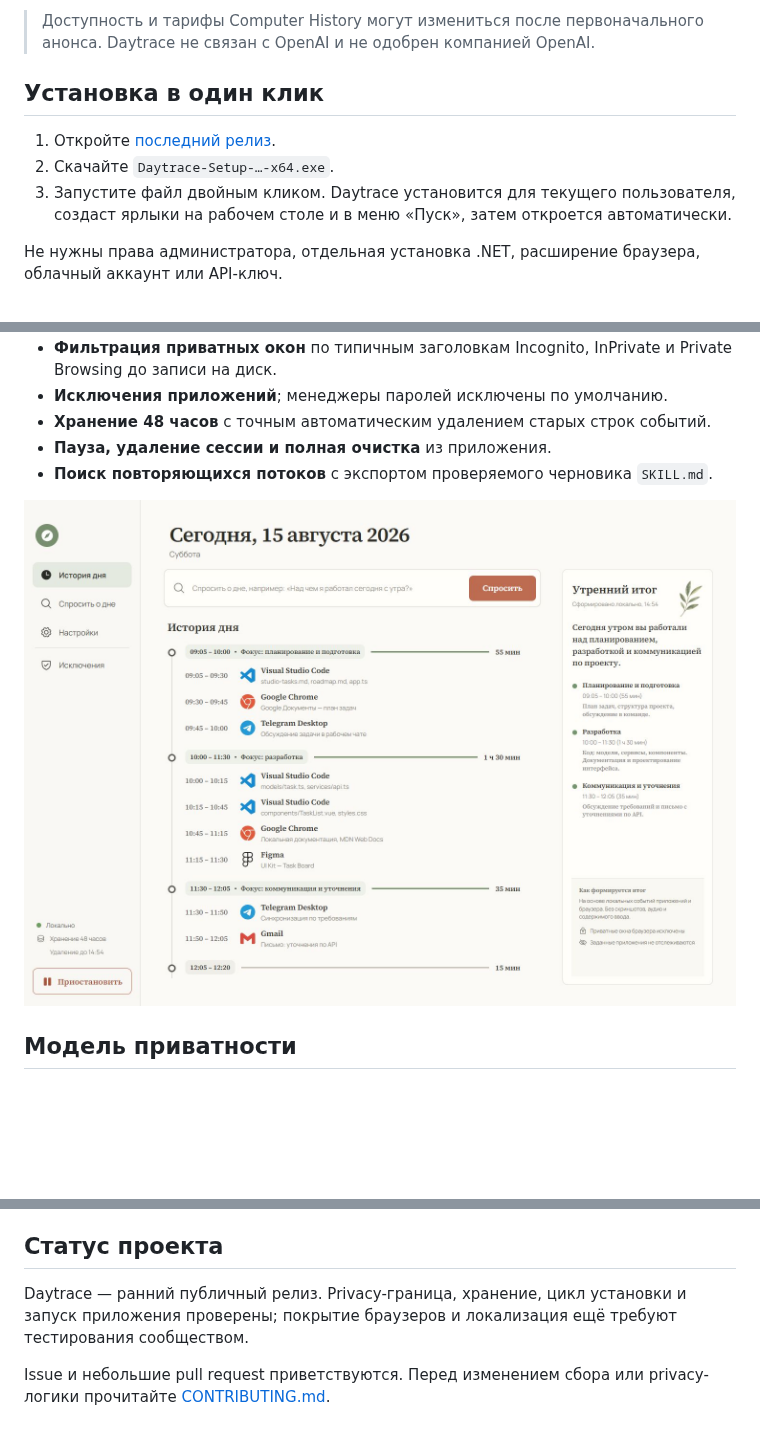
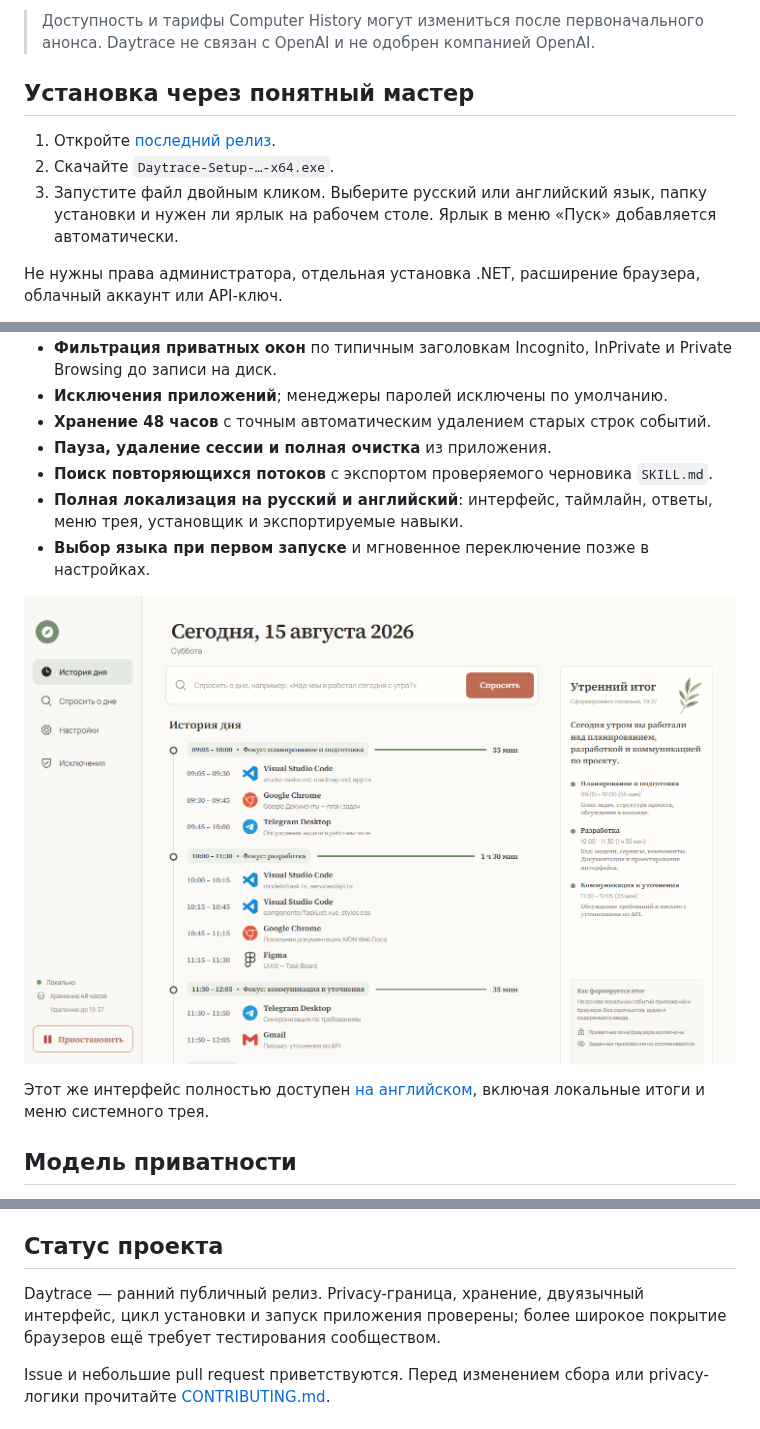
Before and after one commit to CaspianG/daytrace, a Markdown page: README_RU.md, 3 parts joined by grey strips. GitHub-like rendering; pictures changed too: docs/assets/screenshots/timeline-ru.png (added); blank space fills up the shorter version.

```diff
--- a/README_RU.md
+++ b/README_RU.md
@@ -28,11 +28,11 @@ Daytrace не требует аккаунта или API-ключа. В рели
 
 > Доступность и тарифы Computer History могут измениться после первоначального анонса. Daytrace не связан с OpenAI и не одобрен компанией OpenAI.
 
-## Установка в один клик
+## Установка через понятный мастер
 
 1. Откройте [последний релиз](https://github.com/CaspianG/daytrace/releases/latest).
 2. Скачайте `Daytrace-Setup-…-x64.exe`.
-3. Запустите файл двойным кликом. Daytrace установится для текущего пользователя, создаст ярлыки на рабочем столе и в меню «Пуск», затем откроется автоматически.
+3. Запустите файл двойным кликом. Выберите русский или английский язык, папку установки и нужен ли ярлык на рабочем столе. Ярлык в меню «Пуск» добавляется автоматически.
 
 Не нужны права администратора, отдельная установка .NET, расширение браузера, облачный аккаунт или API-ключ.
 
@@ -53,8 +53,12 @@ Daytrace не требует аккаунта или API-ключа. В рели
 - **Хранение 48 часов** с точным автоматическим удалением старых строк событий.
 - **Пауза, удаление сессии и полная очистка** из приложения.
 - **Поиск повторяющихся потоков** с экспортом проверяемого черновика `SKILL.md`.
+- **Полная локализация на русский и английский**: интерфейс, таймлайн, ответы, меню трея, установщик и экспортируемые навыки.
+- **Выбор языка при первом запуске** и мгновенное переключение позже в настройках.
 
-![Таймлайн и утренний итог Daytrace](docs/assets/screenshots/timeline.png)
+![Таймлайн и утренний итог Daytrace на русском](docs/assets/screenshots/timeline-ru.png)
+
+Этот же интерфейс полностью доступен [на английском](README.md), включая локальные итоги и меню системного трея.
 
 ## Модель приватности
 
@@ -132,7 +135,7 @@ npm run dist
 
 ## Статус проекта
 
-Daytrace — ранний публичный релиз. Privacy-граница, хранение, цикл установки и запуск приложения проверены; покрытие браузеров и локализация ещё требуют тестирования сообществом.
+Daytrace — ранний публичный релиз. Privacy-граница, хранение, двуязычный интерфейс, цикл установки и запуск приложения проверены; более широкое покрытие браузеров ещё требует тестирования сообществом.
 
 Issue и небольшие pull request приветствуются. Перед изменением сбора или privacy-логики прочитайте [CONTRIBUTING.md](CONTRIBUTING.md).
 
```
Also changed, not shown: other parts of README_RU.md (+0 -1 lines), README.md (+8 -5 lines), docs/assets/screenshots/timeline-en.png (added), 15 other files.
